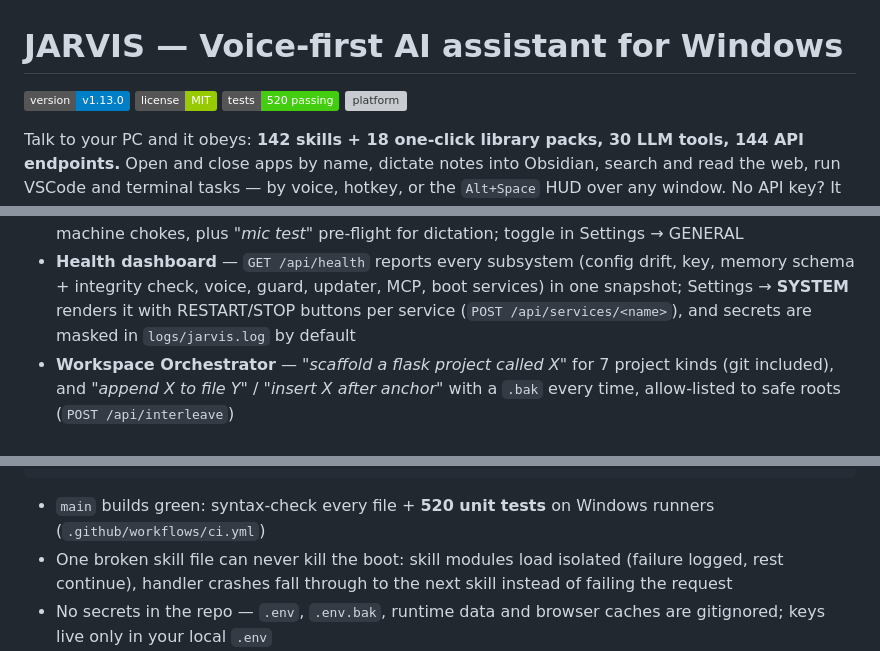
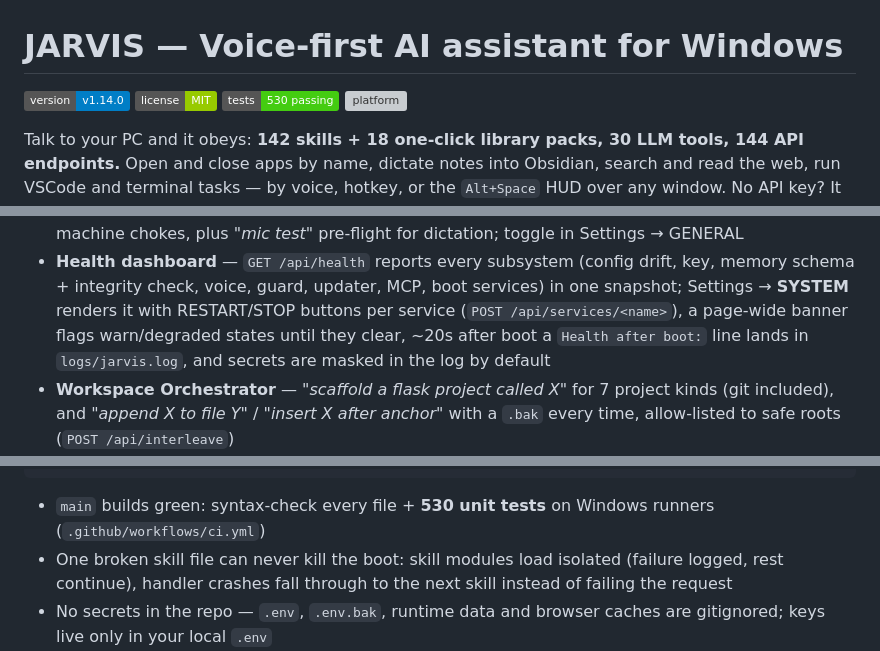
Before and after one commit to Youssef-Devolopment/jarvis, a Markdown page: README.md, 3 parts joined by grey strips. Rendered like a GitHub page; badges without logos; grey boxes are pictures that could not be loaded.

Commit message:
Document the 1.14.0 reliability batch in the changelog and refresh README badges and counts to 530 tests plus the health dashboard description

````diff
--- a/README.md
+++ b/README.md
@@ -1,8 +1,8 @@
 # JARVIS — Voice-first AI assistant for Windows
 
-![version](https://img.shields.io/badge/version-v1.13.0-blue)
+![version](https://img.shields.io/badge/version-v1.14.0-blue)
 ![license](https://img.shields.io/badge/license-MIT-green)
-![tests](https://img.shields.io/badge/tests-520%20passing-brightgreen)
+![tests](https://img.shields.io/badge/tests-530%20passing-brightgreen)
 ![platform](https://img.shields.io/badge/platform-Windows%2010%2F11-lightgrey)
 
 Talk to your PC and it obeys: **142 skills + 18 one-click library
@@ -117,8 +117,10 @@ Prefer it manual? `install.bat`, `copy .env.example .env`,
   (config drift, key, memory schema + integrity check, voice,
   guard, updater, MCP, boot services) in one snapshot; Settings →
   **SYSTEM** renders it with RESTART/STOP buttons per service
-  (`POST /api/services/<name>`), and secrets are masked in
-  `logs/jarvis.log` by default
+  (`POST /api/services/<name>`), a page-wide banner flags
+  warn/degraded states until they clear, ~20s after boot a
+  `Health after boot:` line lands in `logs/jarvis.log`, and secrets
+  are masked in the log by default
 - **Workspace Orchestrator** — *"scaffold a flask project called
   X"* for 7 project kinds (git included), and *"append X to file Y"*
   / *"insert X after anchor"* with a `.bak` every time, allow-listed
@@ -180,7 +182,7 @@ routes/      Flask blueprints (144 endpoints)
 static/ + templates/   web UI (LIFE/DEV modes, 30+ slash commands)
 ```
 
-- `main` builds green: syntax-check every file + **520 unit tests**
+- `main` builds green: syntax-check every file + **530 unit tests**
   on Windows runners (`.github/workflows/ci.yml`)
 - One broken skill file can never kill the boot: skill modules load
   isolated (failure logged, rest continue), handler crashes fall
````
Also changed, not shown: other parts of README.md (+1 -1 lines), CHANGELOG.md (+42 -0 lines).
